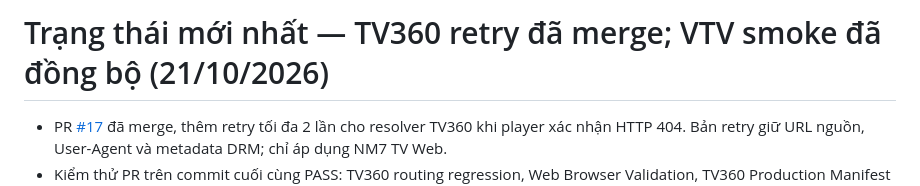
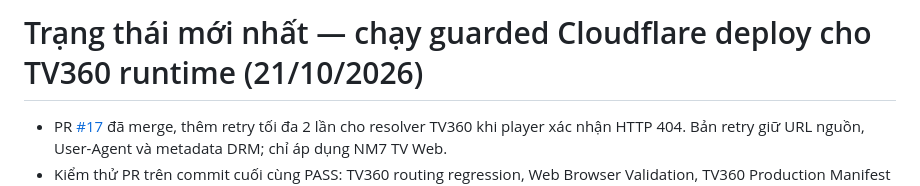
Before and after one commit to cnktvpc/nm7-tv-web, a Markdown page: README.md, the part around the change. Rendered like a GitHub page.

Commit message:
Prepare the guarded TV360 production deployment run

```diff
--- a/README.md
+++ b/README.md
@@ -1,4 +1,4 @@
-# Trạng thái mới nhất — TV360 retry đã merge; VTV smoke đã đồng bộ (21/10/2026)
+# Trạng thái mới nhất — chạy guarded Cloudflare deploy cho TV360 runtime (21/10/2026)
 
 - PR [#17](https://github.com/cnktvpc/nm7-tv-web/pull/17) đã merge, thêm retry tối đa 2 lần cho resolver TV360 khi player xác nhận HTTP 404. Bản retry giữ URL nguồn, User-Agent và metadata DRM; chỉ áp dụng NM7 TV Web.
 - Kiểm thử PR trên commit cuối cùng PASS: TV360 routing regression, Web Browser Validation, TV360 Production Manifest Smoke, LIVE metadata regression và Browser remote + HLS E2E.
```
